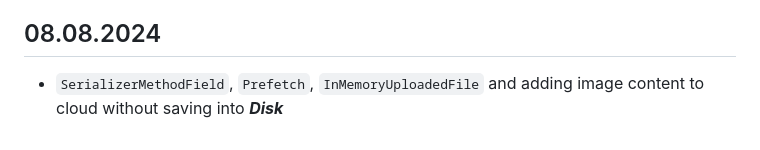
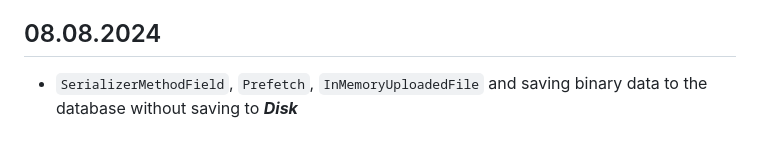
Before and after one commit to arun-arunisto/DRF-Rest-API-Tutorial, a Markdown page: README.md, the part around the change. Drawn GitHub-style.

```diff
--- a/README.md
+++ b/README.md
@@ -497,4 +497,4 @@ Configuring celery and redis for add worker & cron jobs
 - Uploading multiple images
 
 ## 08.08.2024
-- `SerializerMethodField`, `Prefetch`, `InMemoryUploadedFile` and adding image content to cloud without saving into ***Disk***
+- `SerializerMethodField`, `Prefetch`, `InMemoryUploadedFile` and saving binary data to the database without saving to ***Disk***
```
